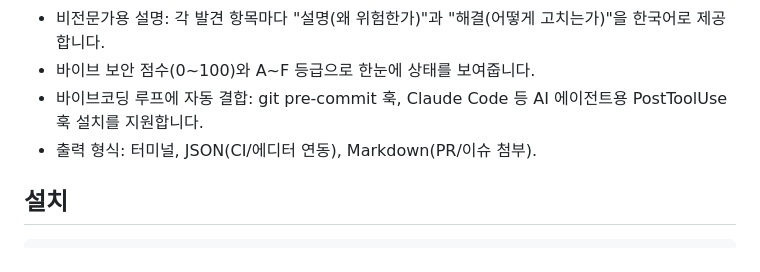
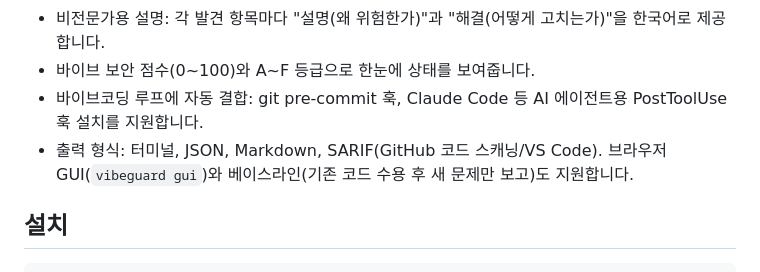
Before and after one commit to nohseongmin/VibeGuard, a Markdown page: README.md, the part around one of its changes. Rendered like a GitHub page.

Commit message:
README: add status badges (CI/MIT/Python/zero-deps/tests) and note SARIF/GUI/baseline
Co-Authored-By: Claude Opus 4.8 <noreply@anthropic.com>

```diff
--- a/README.md
+++ b/README.md
@@ -23,7 +29,7 @@ AI가 생성한 코드의 보안 문제는 일화가 아니라 측정된 현상
 - 비전문가용 설명: 각 발견 항목마다 "설명(왜 위험한가)"과 "해결(어떻게 고치는가)"을 한국어로 제공합니다.
 - 바이브 보안 점수(0~100)와 A~F 등급으로 한눈에 상태를 보여줍니다.
 - 바이브코딩 루프에 자동 결합: git pre-commit 훅, Claude Code 등 AI 에이전트용 PostToolUse 훅 설치를 지원합니다.
-- 출력 형식: 터미널, JSON(CI/에디터 연동), Markdown(PR/이슈 첨부).
+- 출력 형식: 터미널, JSON, Markdown, SARIF(GitHub 코드 스캐닝/VS Code). 브라우저 GUI(`vibeguard gui`)와 베이스라인(기존 코드 수용 후 새 문제만 보고)도 지원합니다.
 
 ## 설치
 
```
Also changed, not shown: other parts of README.md (+6 -0 lines).
